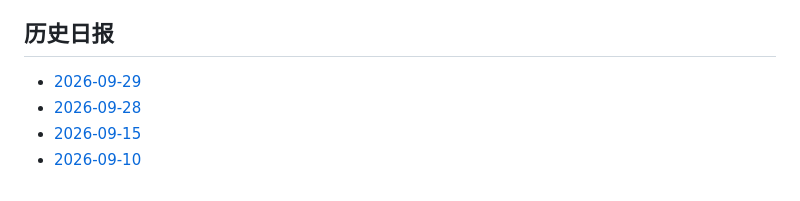
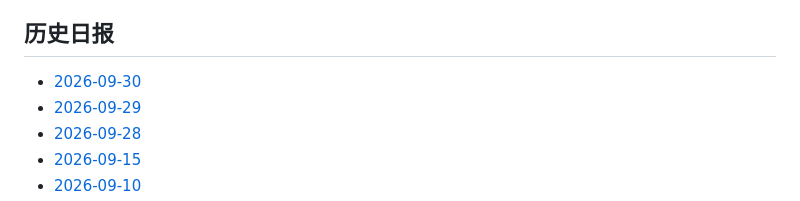
Before and after one commit to YoeyVol/als-daily-research-briefing, a Markdown page: README.md, the part around the change. GitHub-like rendering.

Commit message:
Index 2026-09-30 ALS briefing

```diff
--- a/README.md
+++ b/README.md
@@ -132,6 +132,7 @@ ALS Association、MND Association、ALS TDI、NEALS、FDA 与 EMA 已作为禁
 
 ## 历史日报
 
+- [2026-09-30](2026-09-30.md)
 - [2026-09-29](2026-09-29.md)
 - [2026-09-28](2026-09-28.md)
 - [2026-09-15](2026-09-15.md)
```
